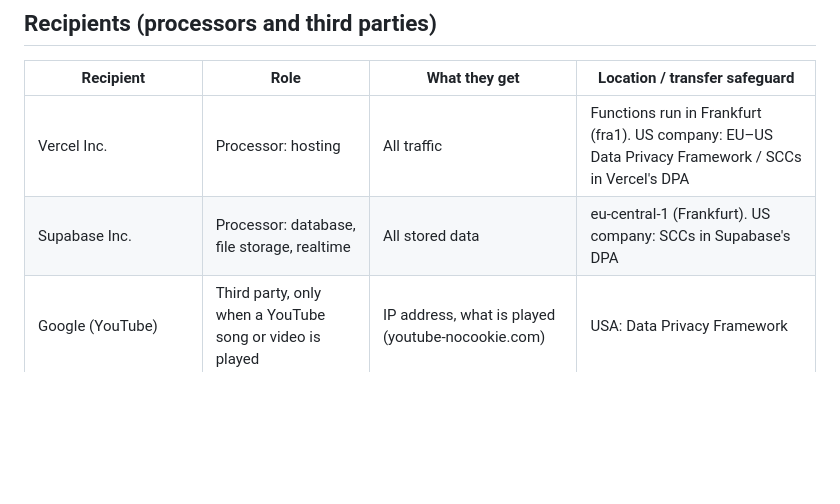
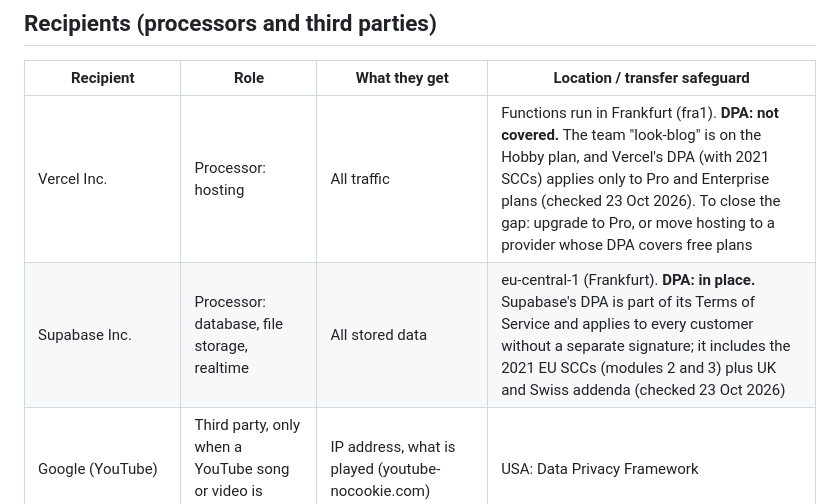
Before and after one commit to kristiqnzainleov/LookBlog, a Markdown page: docs/records-of-processing.md, the part around the change. Drawn GitHub-style; blank space fills up the shorter version.

Commit message:
Records: DPA status checked (Supabase in place via its Terms; Vercel Hobby not covered)
Co-Authored-By: Claude Opus 5.5 <noreply@anthropic.com>

```diff
--- a/docs/records-of-processing.md
+++ b/docs/records-of-processing.md
@@ -30,8 +30,8 @@ No special categories of data (Art. 9) are collected on purpose. No automated de
 
 | Recipient | Role | What they get | Location / transfer safeguard |
 |---|---|---|---|
-| Vercel Inc. | Processor: hosting | All traffic | Functions run in Frankfurt (fra1). US company: EU–US Data Privacy Framework / SCCs in Vercel's DPA |
-| Supabase Inc. | Processor: database, file storage, realtime | All stored data | eu-central-1 (Frankfurt). US company: SCCs in Supabase's DPA |
+| Vercel Inc. | Processor: hosting | All traffic | Functions run in Frankfurt (fra1). **DPA: not covered.** The team "look-blog" is on the Hobby plan, and Vercel's DPA (with 2021 SCCs) applies only to Pro and Enterprise plans (checked 23 Oct 2026). To close the gap: upgrade to Pro, or move hosting to a provider whose DPA covers free plans |
+| Supabase Inc. | Processor: database, file storage, realtime | All stored data | eu-central-1 (Frankfurt). **DPA: in place.** Supabase's DPA is part of its Terms of Service and applies to every customer without a separate signature; it includes the 2021 EU SCCs (modules 2 and 3) plus UK and Swiss addenda (checked 23 Oct 2026) |
 | Google (YouTube) | Third party, only when a YouTube song or video is played | IP address, what is played (youtube-nocookie.com) | USA: Data Privacy Framework |
 | GIPHY | Third party | GIF searches (through our server), IP address when GIF pictures load | USA |
 | Google Translate, MyMemory | Third party, only on "translate" | The text being translated | USA / EU |
```
